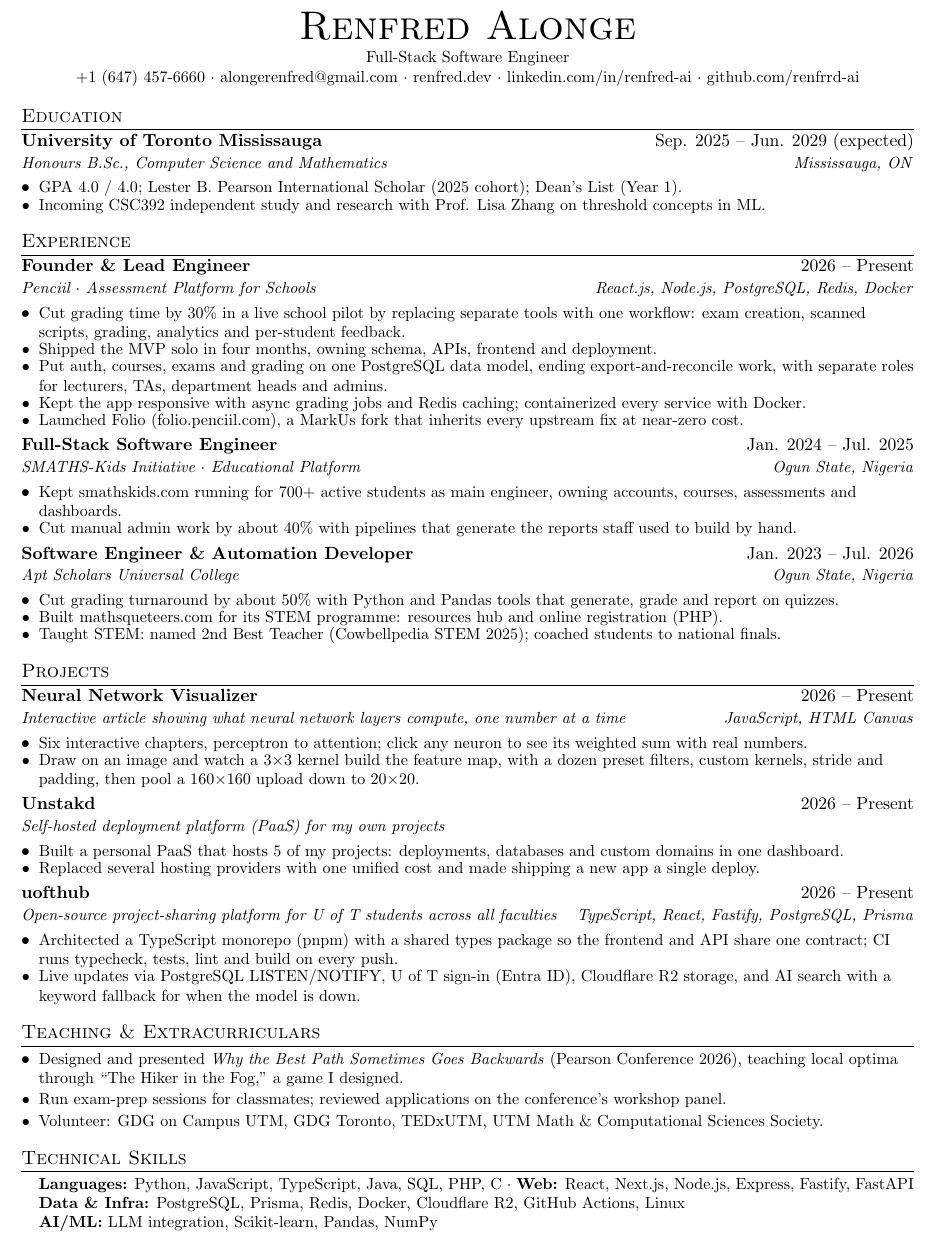
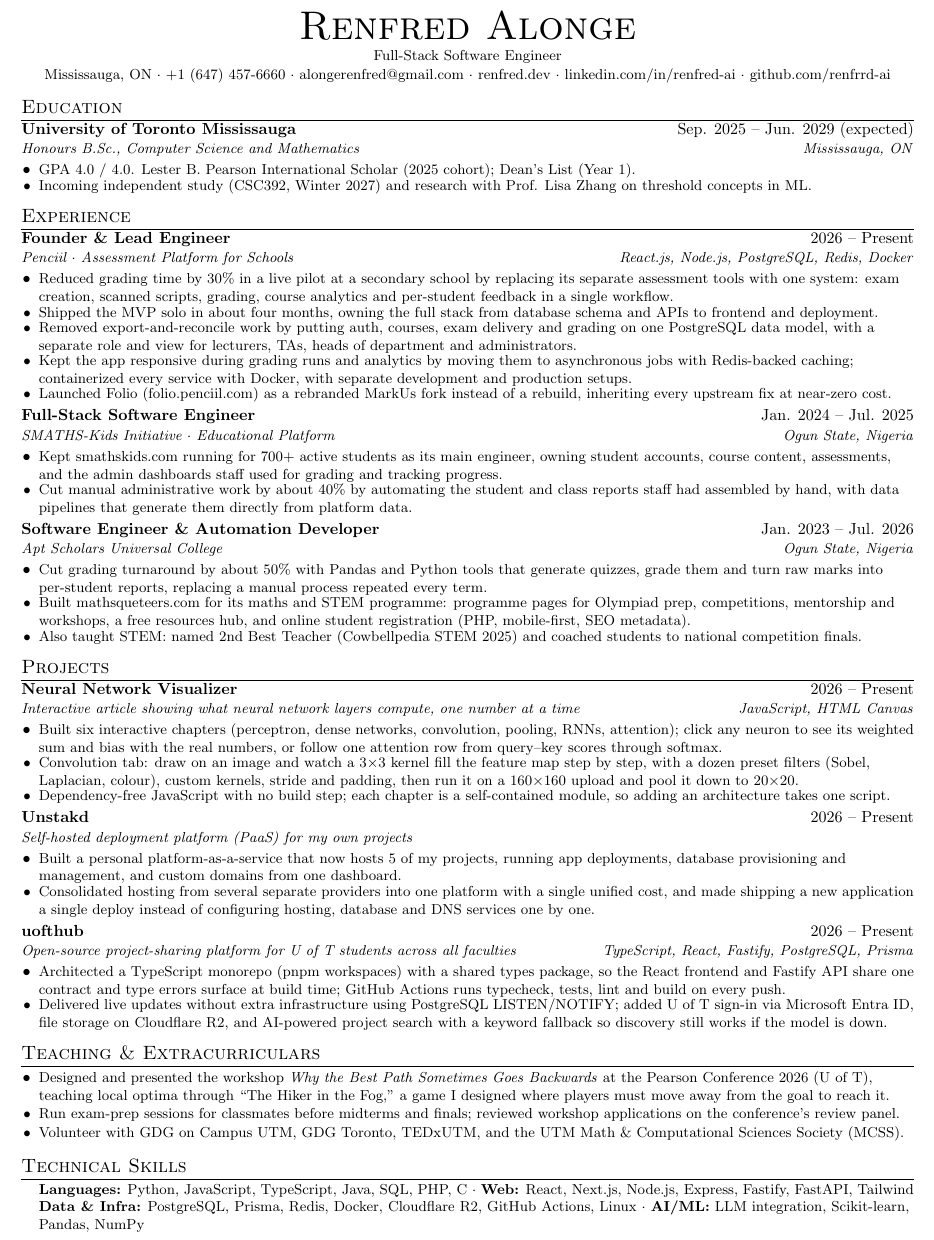
Before and after one commit to renfrrd-ai/myResume, a LaTeX CV (resume.tex): part of the page, cut so that both start at the same text. Compiled offline with pdfLaTeX.

Commit message:
Revert to 10pt version
Co-Authored-By: Claude Opus 5.5 <noreply@anthropic.com>
Claude-Session: https://claude.ai/code/session_019CYxkM1TT7VQpdJmcrWm3P

```diff
--- a/resume.tex
+++ b/resume.tex
@@ -2,7 +2,7 @@
 % Resume - Renfred Alonge
 %------------------------
 
-\documentclass[letterpaper,11pt]{article}
+\documentclass[letterpaper,10pt]{article}
 
 \usepackage{latexsym}
 \usepackage[empty]{fullpage}
@@ -77,7 +77,7 @@
 \begin{center}
 {\Huge \scshape Renfred Alonge} \\ \vspace{2pt}
 \small Full-Stack Software Engineer \\ \vspace{1pt}
-\small +1 (647) 457-6660 $\cdot$
+\small Mississauga, ON $\cdot$ +1 (647) 457-6660 $\cdot$
 \href{mailto:alongerenfred@gmail.com}{alongerenfred@gmail.com} $\cdot$
 \href{https://renfred.dev}{renfred.dev} $\cdot$
 \href{https://www.linkedin.com/in/renfred-ai/}{linkedin.com/in/renfred-ai} $\cdot$
@@ -94,8 +94,8 @@
 {Honours B.Sc., Computer Science and Mathematics}
 {Mississauga, ON}
 \resumeItemListStart
-\resumeItem{GPA 4.0 / 4.0; Lester B. Pearson International Scholar (2025 cohort); Dean's List (Year 1).}
-\resumeItem{Incoming CSC392 independent study and research with Prof. Lisa Zhang on threshold concepts in ML.}
+\resumeItem{GPA 4.0 / 4.0. Lester B. Pearson International Scholar (2025 cohort); Dean's List (Year 1).}
+\resumeItem{Incoming independent study (CSC392, Winter 2027) and research with Prof. Lisa Zhang on threshold concepts in ML.}
 \resumeItemListEnd
 \resumeSubHeadingListEnd
 
@@ -108,13 +108,14 @@
 {\href{https://penciil.com}{Penciil} $\cdot$ Assessment Platform for Schools}
 {React.js, Node.js, PostgreSQL, Redis, Docker}
 \resumeItemListStart
-\resumeItem{Cut grading time by 30\% in a live school pilot by replacing separate tools with one workflow: exam creation,
-scanned scripts, grading, analytics and per-student feedback.}
-\resumeItem{Shipped the MVP solo in four months, owning schema, APIs, frontend and deployment.}
-\resumeItem{Put auth, courses, exams and grading on one PostgreSQL data model, ending export-and-reconcile work,
-with separate roles for lecturers, TAs, department heads and admins.}
-\resumeItem{Kept the app responsive with async grading jobs and Redis caching; containerized every service with Docker.}
-\resumeItem{Launched Folio (folio.penciil.com), a MarkUs fork that inherits every upstream fix at near-zero cost.}
+\resumeItem{Reduced grading time by 30\% in a live pilot at a secondary school by replacing its separate assessment tools with one
+system: exam creation, scanned scripts, grading, course analytics and per-student feedback in a single workflow.}
+\resumeItem{Shipped the MVP solo in about four months, owning the full stack from database schema and APIs to frontend and deployment.}
+\resumeItem{Removed export-and-reconcile work by putting auth, courses, exam delivery and grading on one PostgreSQL data model,
+with a separate role and view for lecturers, TAs, heads of department and administrators.}
+\resumeItem{Kept the app responsive during grading runs and analytics by moving them to asynchronous jobs with Redis-backed caching;
+containerized every service with Docker, with separate development and production setups.}
+\resumeItem{Launched Folio (folio.penciil.com) as a rebranded MarkUs fork instead of a rebuild, inheriting every upstream fix at near-zero cost.}
 \resumeItemListEnd
 
 \resumeSubheading
@@ -123,9 +124,10 @@ with separate roles for lecturers, TAs, department heads and admins.}
 {SMATHS-Kids Initiative $\cdot$ Educational Platform}
 {Ogun State, Nigeria}
 \resumeItemListStart
-\resumeItem{Kept \href{https://smathskids.com}{smathskids.com} running for 700+ active students as main engineer, owning accounts,
-courses, assessments and dashboards.}
-\resumeItem{Cut manual admin work by about 40\% with pipelines that generate the reports staff used to build by hand.}
+\resumeItem{Kept \href{https://smathskids.com}{smathskids.com} running for 700+ active students as its main engineer, owning student accounts,
+course content, assessments, and the admin dashboards staff used for grading and tracking progress.}
+\resumeItem{Cut manual administrative work by about 40\% by automating the student and class reports staff had assembled by hand,
+with data pipelines that generate them directly from platform data.}
 \resumeItemListEnd
 
 \resumeSubheading
@@ -134,9 +136,11 @@ courses, assessments and dashboards.}
 {Apt Scholars Universal College}
 {Ogun State, Nigeria}
 \resumeItemListStart
-\resumeItem{Cut grading turnaround by about 50\% with Python and Pandas tools that generate, grade and report on quizzes.}
-\resumeItem{Built \href{https://mathsqueteers.com}{mathsqueteers.com} for its STEM programme: resources hub and online registration (PHP).}
-\resumeItem{Taught STEM: named 2nd Best Teacher (Cowbellpedia STEM 2025); coached students to national finals.}
+\resumeItem{Cut grading turnaround by about 50\% with Pandas and Python tools that generate quizzes, grade them and turn raw marks into
+per-student reports, replacing a manual process repeated every term.}
+\resumeItem{Built \href{https://mathsqueteers.com}{mathsqueteers.com} for its maths and STEM programme: programme pages for Olympiad prep, competitions,
+mentorship and workshops, a free resources hub, and online student registration (PHP, mobile-first, SEO metadata).}
+\resumeItem{Also taught STEM: named 2nd Best Teacher (Cowbellpedia STEM 2025) and coached students to national competition finals.}
 \resumeItemListEnd
 
 \resumeSubHeadingListEnd
@@ -150,9 +154,11 @@ courses, assessments and dashboards.}
 {Interactive article showing what neural network layers compute, one number at a time}
 {JavaScript, HTML Canvas}
 \resumeItemListStart
-\resumeItem{Six interactive chapters, perceptron to attention; click any neuron to see its weighted sum with real numbers.}
-\resumeItem{Draw on an image and watch a 3$\times$3 kernel build the feature map, with a dozen preset filters, custom
-kernels, stride and padding, then pool a 160$\times$160 upload down to 20$\times$20.}
+\resumeItem{Built six interactive chapters (perceptron, dense networks, convolution, pooling, RNNs, attention); click any neuron to see
+its weighted sum and bias with the real numbers, or follow one attention row from query--key scores through softmax.}
+\resumeItem{Convolution tab: draw on an image and watch a 3$\times$3 kernel fill the feature map step by step, with a dozen preset filters
+(Sobel, Laplacian, colour), custom kernels, stride and padding, then run it on a 160$\times$160 upload and pool it down to 20$\times$20.}
+\resumeItem{Dependency-free JavaScript with no build step; each chapter is a self-contained module, so adding an architecture takes one script.}
 \resumeItemListEnd
 \resumeSubheading
 {\href{https://unstakd.com}{Unstakd}}
@@ -160,8 +166,10 @@ kernels, stride and padding, then pool a 160$\times$160 upload down to 20$\times
 {Self-hosted deployment platform (PaaS) for my own projects}
 {}
 \resumeItemListStart
-\resumeItem{Built a personal PaaS that hosts 5 of my projects: deployments, databases and custom domains in one dashboard.}
-\resumeItem{Replaced several hosting providers with one unified cost and made shipping a new app a single deploy.}
+\resumeItem{Built a personal platform-as-a-service that now hosts 5 of my projects, running app deployments, database provisioning and
+management, and custom domains from one dashboard.}
+\resumeItem{Consolidated hosting from several separate providers into one platform with a single unified cost, and made shipping a new
+application a single deploy instead of configuring hosting, database and DNS services one by one.}
 \resumeItemListEnd
 \resumeSubheading
 {\href{https://uofthub.com}{uofthub}}
@@ -169,10 +177,10 @@ kernels, stride and padding, then pool a 160$\times$160 upload down to 20$\times
 {Open-source project-sharing platform for U of T students across all faculties}
 {TypeScript, React, Fastify, PostgreSQL, Prisma}
 \resumeItemListStart
-\resumeItem{Architected a TypeScript monorepo (pnpm) with a shared types package so the frontend and API share one
-contract; CI runs typecheck, tests, lint and build on every push.}
-\resumeItem{Live updates via PostgreSQL LISTEN/NOTIFY, U of T sign-in (Entra ID), Cloudflare R2 storage, and AI search
-with a keyword fallback for when the model is down.}
+\resumeItem{Architected a TypeScript monorepo (pnpm workspaces) with a shared types package, so the React frontend and Fastify API
+share one contract and type errors surface at build time; GitHub Actions runs typecheck, tests, lint and build on every push.}
+\resumeItem{Delivered live updates without extra infrastructure using PostgreSQL LISTEN/NOTIFY; added U of T sign-in via Microsoft Entra ID,
+file storage on Cloudflare R2, and AI-powered project search with a keyword fallback so discovery still works if the model is down.}
 \resumeItemListEnd
 
 \resumeSubHeadingListEnd
@@ -180,10 +188,10 @@ with a keyword fallback for when the model is down.}
 %-----------LEADERSHIP-----------
 \section{Teaching \& Extracurriculars}
 \resumeItemListStart
-\resumeItem{Designed and presented \href{https://renfred.dev/pearson2026}{\textit{Why the Best Path Sometimes Goes Backwards}} (Pearson Conference
-2026), teaching local optima through ``The Hiker in the Fog,'' a game I designed.}
-\resumeItem{Run exam-prep sessions for classmates; reviewed applications on the conference's workshop panel.}
-\resumeItem{Volunteer: GDG on Campus UTM, GDG Toronto, TEDxUTM, UTM Math \& Computational Sciences Society.}
+\resumeItem{Designed and presented the workshop \href{https://renfred.dev/pearson2026}{\textit{Why the Best Path Sometimes Goes Backwards}} at the Pearson Conference 2026
+(U of T), teaching local optima through ``The Hiker in the Fog,'' a game I designed where players must move away from the goal to reach it.}
+\resumeItem{Run exam-prep sessions for classmates before midterms and finals; reviewed workshop applications on the conference's review panel.}
+\resumeItem{Volunteer with GDG on Campus UTM, GDG Toronto, TEDxUTM, and the UTM Math \& Computational Sciences Society (MCSS).}
 \resumeItemListEnd
 
 %-----------SKILLS-----------
@@ -191,9 +199,8 @@ with a keyword fallback for when the model is down.}
 \begin{itemize}[leftmargin=0.15in, label={}, topsep=2pt]
 \small
 \item{
-\textbf{Languages:} Python, JavaScript, TypeScript, Java, SQL, PHP, C $\cdot$ \textbf{Web:} React, Next.js, Node.js, Express, Fastify, FastAPI \\
-\textbf{Data \& Infra:} PostgreSQL, Prisma, Redis, Docker, Cloudflare R2, GitHub Actions, Linux \\
-\textbf{AI/ML:} LLM integration, Scikit-learn, Pandas, NumPy
+\textbf{Languages:} Python, JavaScript, TypeScript, Java, SQL, PHP, C $\cdot$ \textbf{Web:} React, Next.js, Node.js, Express, Fastify, FastAPI, Tailwind \\
+\textbf{Data \& Infra:} PostgreSQL, Prisma, Redis, Docker, Cloudflare R2, GitHub Actions, Linux $\cdot$ \textbf{AI/ML:} LLM integration, Scikit-learn, Pandas, NumPy
 }
 \end{itemize}
 
```
Also changed, not shown: resume.pdf.
